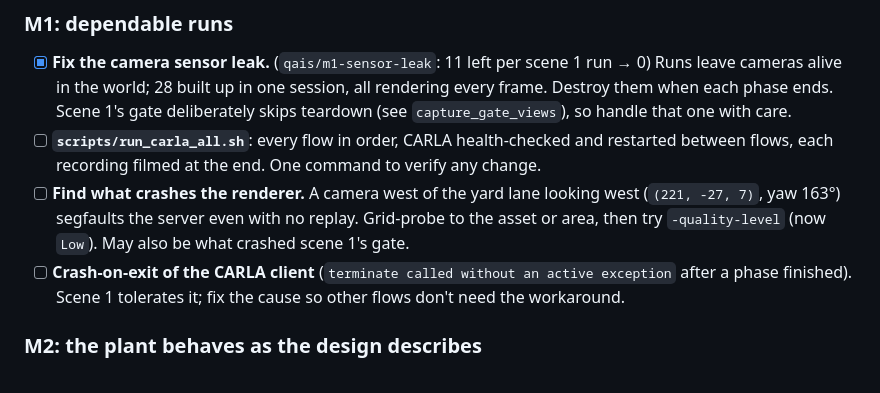
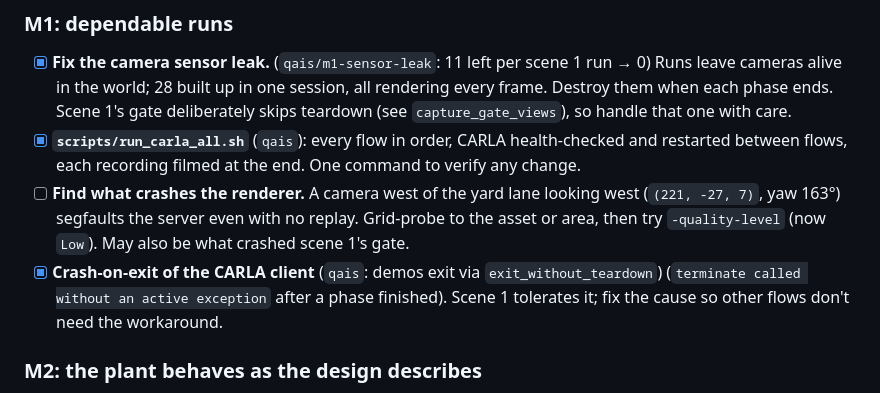
Before and after one commit to Reynxzz/marshal-ai, a Markdown page: TEAM_PLAN.md, the part around the change. GitHub-like rendering.

```diff
--- a/TEAM_PLAN.md
+++ b/TEAM_PLAN.md
@@ -49,12 +49,12 @@ simulation cannot yet show what the design describes. The target is the design's
 - [x] **Fix the camera sensor leak.** (`qais/m1-sensor-leak`: 11 left per scene 1 run → 0) Runs leave cameras alive in the world; 28 built up in one
   session, all rendering every frame. Destroy them when each phase ends. Scene 1's gate deliberately
   skips teardown (see `capture_gate_views`), so handle that one with care.
-- [ ] **`scripts/run_carla_all.sh`**: every flow in order, CARLA health-checked and restarted between
+- [x] **`scripts/run_carla_all.sh`** (`qais`): every flow in order, CARLA health-checked and restarted between
   flows, each recording filmed at the end. One command to verify any change.
 - [ ] **Find what crashes the renderer.** A camera west of the yard lane looking west
   (`(221, -27, 7)`, yaw 163°) segfaults the server even with no replay. Grid-probe to the asset or
   area, then try `-quality-level` (now `Low`). May also be what crashed scene 1's gate.
-- [ ] **Crash-on-exit of the CARLA client** (`terminate called without an active exception` after a
+- [x] **Crash-on-exit of the CARLA client** (`qais`: demos exit via `exit_without_teardown`) (`terminate called without an active exception` after a
   phase finished). Scene 1 tolerates it; fix the cause so other flows don't need the workaround.
 
 ### M2: the plant behaves as the design describes
```
Also changed, not shown: PROGRESS.md (+7 -0 lines).
